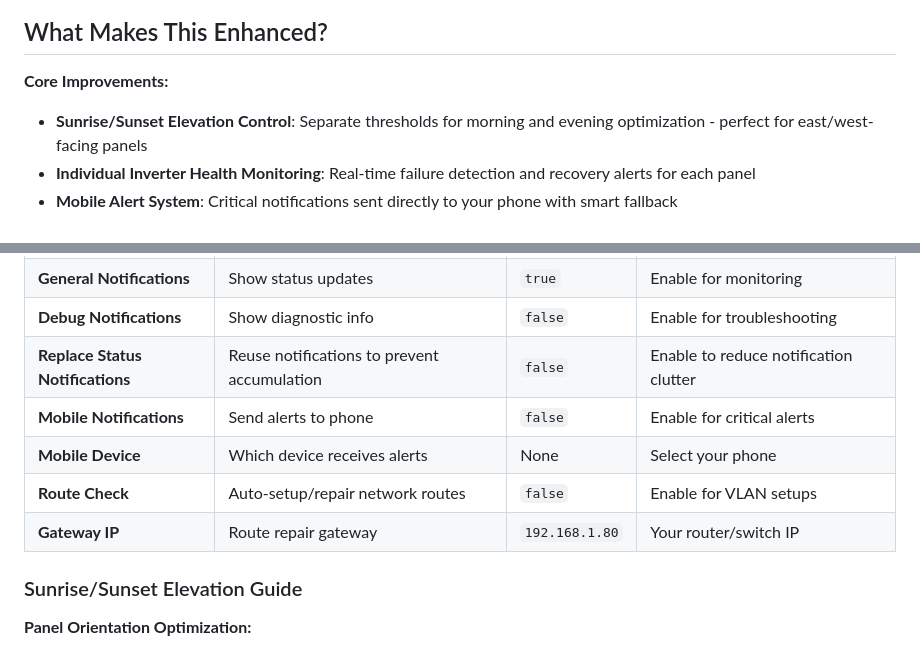
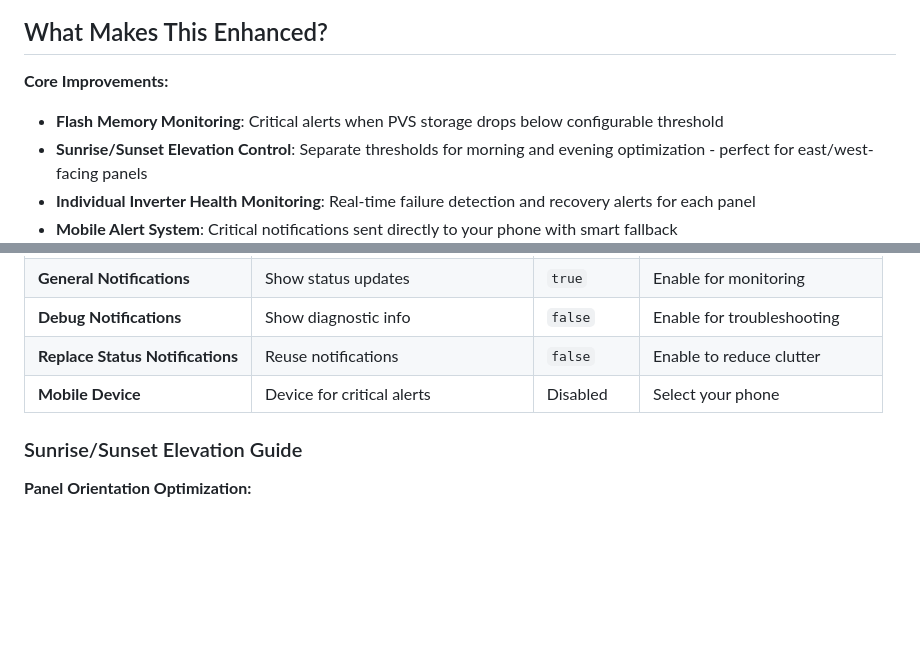
Before and after one commit to smcneece/ha-esunpower, a Markdown page: README.md, 2 parts joined by grey strips. GitHub-like rendering; blank space fills up the shorter version.

```diff
--- a/README.md
+++ b/README.md
@@ -29,6 +29,7 @@ Version: v2025.8.21
 ## What Makes This Enhanced?
 
 **Core Improvements:**
+- **Flash Memory Monitoring**: Critical alerts when PVS storage drops below configurable threshold
 - **Sunrise/Sunset Elevation Control**: Separate thresholds for morning and evening optimization - perfect for east/west-facing panels
 - **Individual Inverter Health Monitoring**: Real-time failure detection and recovery alerts for each panel
 - **Mobile Alert System**: Critical notifications sent directly to your phone with smart fallback
@@ -142,10 +151,7 @@ Version: v2025.8.21
 | **General Notifications** | Show status updates | `true` | Enable for monitoring |
 | **Debug Notifications** | Show diagnostic info | `false` | Enable for troubleshooting |
-| **Replace Status Notifications** | Reuse notifications to prevent accumulation | `false` | Enable to reduce notification clutter |
-| **Mobile Notifications** | Send alerts to phone | `false` | Enable for critical alerts |
-| **Mobile Device** | Which device receives alerts | None | Select your phone |
-| **Route Check** | Auto-setup/repair network routes | `false` | Enable for VLAN setups |
-| **Gateway IP** | Route repair gateway | `192.168.1.80` | Your router/switch IP |
+| **Replace Status Notifications** | Reuse notifications | `false` | Enable to reduce clutter |
+| **Mobile Device** | Device for critical alerts | Disabled | Select your phone |
 
 ### Sunrise/Sunset Elevation Guide
 
```
Also changed, not shown: other parts of README.md (+19 -13 lines), CHANGELOG.md (+21 -1 lines), images/advanced_config.png (deleted), images/config.png (deleted), images/config_pg1.png (added), images/config_pg2.png (added), images/config_pg3.png (added), 7 other files.
